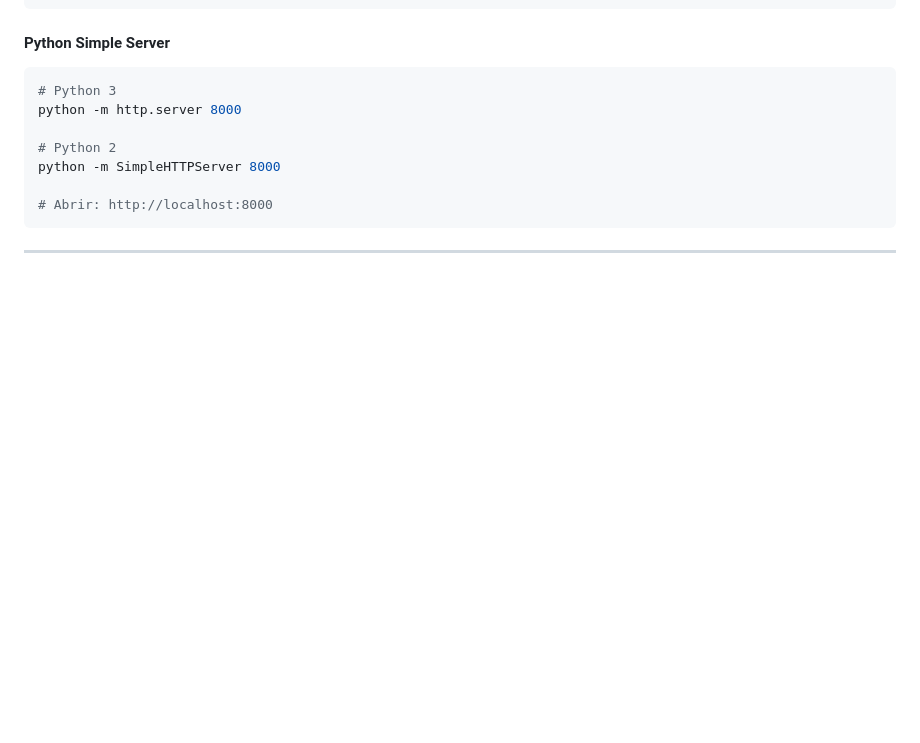
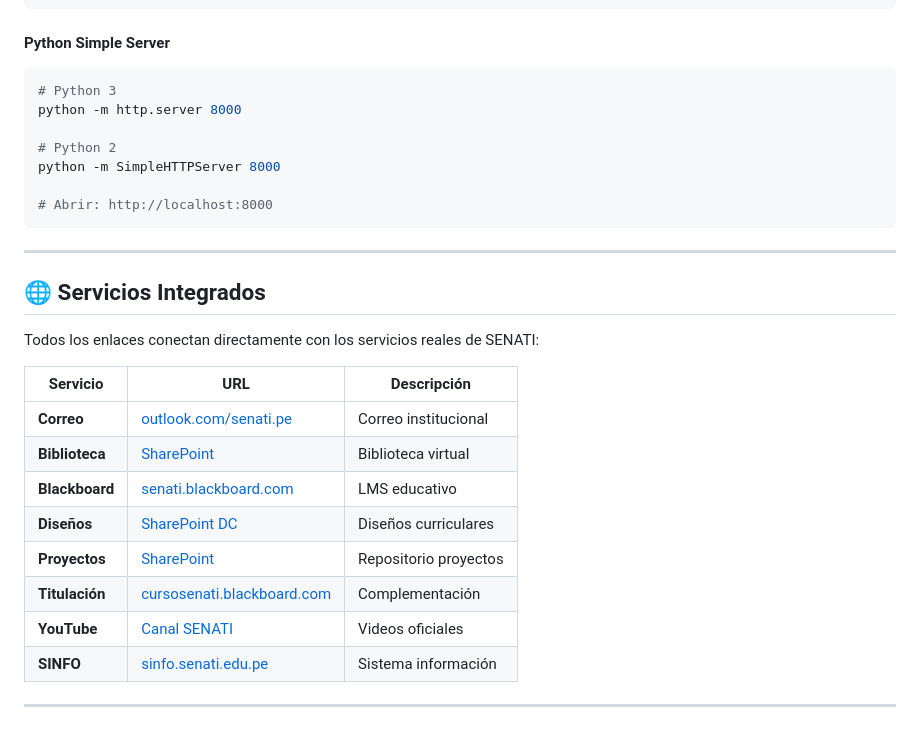
Before and after one commit to Romari01/SENATI---TEAM, a Markdown page: README.md, the part around the change. GitHub-like rendering; blank space fills up the shorter version.

Commit message:
Muestra de los servicios que ofrece el proyecto

````diff
--- a/README.md
+++ b/README.md
@@ -184,3 +184,20 @@ python -m SimpleHTTPServer 8000
 ```
 
 ---
+
+## 🌐 Servicios Integrados
+
+Todos los enlaces conectan directamente con los servicios reales de SENATI:
+
+| Servicio | URL | Descripción |
+|----------|-----|-------------|
+| **Correo** | [outlook.com/senati.pe](https://outlook.com/senati.pe) | Correo institucional |
+| **Biblioteca** | [SharePoint](https://senatipe.sharepoint.com/sites/innovacion/bv/) | Biblioteca virtual |
+| **Blackboard** | [senati.blackboard.com](https://senati.blackboard.com) | LMS educativo |
+| **Diseños** | [SharePoint DC](https://senatipe.sharepoint.com/sites/innovacion/dc) | Diseños curriculares |
+| **Proyectos** | [SharePoint](https://senatipe.sharepoint.com/sites/innovacion/proyectos/) | Repositorio proyectos |
+| **Titulación** | [cursosenati.blackboard.com](https://cursosenati.blackboard.com/) | Complementación |
+| **YouTube** | [Canal SENATI](https://www.youtube.com/user/virtualsenati/) | Videos oficiales |
+| **SINFO** | [sinfo.senati.edu.pe](https://sinfo.senati.edu.pe/) | Sistema información |
+
+---
````
